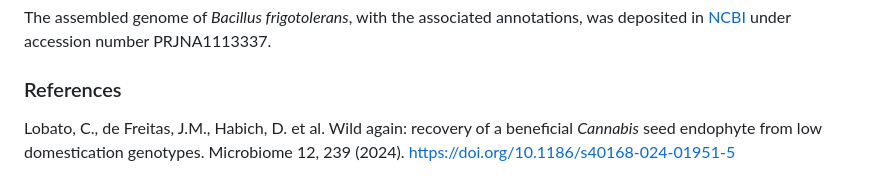
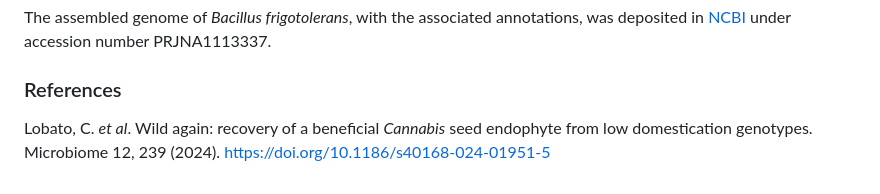
Before and after one commit to cbclobato/wild-again, a Markdown page: README.md, the part around the change. Rendered like a GitHub page.

```diff
--- a/README.md
+++ b/README.md
@@ -100,4 +100,4 @@ The 16S rRNA gene amplicon raw FASTQ files were deposited in [ENA](https://www.e
 The assembled genome of *Bacillus frigotolerans*, with the associated annotations, was deposited in [NCBI](https://www.ncbi.nlm.nih.gov/) under accession number PRJNA1113337.
 
 ### References
-Lobato, C., de Freitas, J.M., Habich, D. et al. Wild again: recovery of a beneficial *Cannabis* seed endophyte from low domestication genotypes. Microbiome 12, 239 (2024). https://doi.org/10.1186/s40168-024-01951-5
+Lobato, C. *et al*. Wild again: recovery of a beneficial *Cannabis* seed endophyte from low domestication genotypes. Microbiome 12, 239 (2024). https://doi.org/10.1186/s40168-024-01951-5
```
